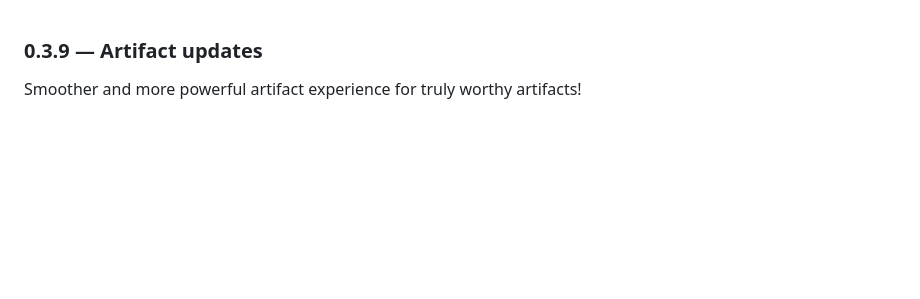
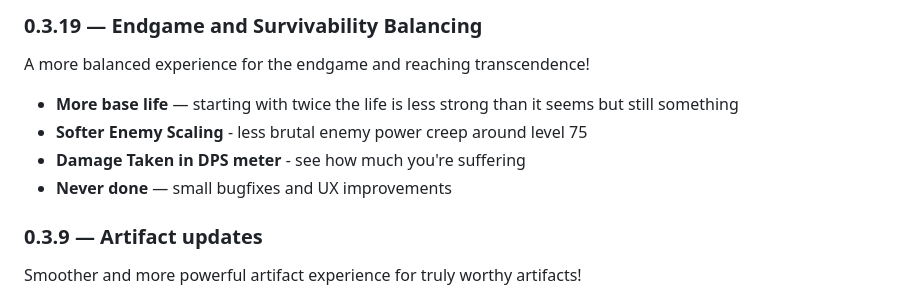
Before and after one commit to tbesluau/path-of-praxis, a Markdown page: src/config/release-notes.md, the part around the change. Drawn GitHub-style; blank space fills up the shorter version.

```diff
--- a/src/config/release-notes.md
+++ b/src/config/release-notes.md
@@ -1,3 +1,12 @@
+### 0.3.19 — Endgame and Survivability Balancing
+
+A more balanced experience for the endgame and reaching transcendence!
+
+- **More base life** — starting with twice the life is less strong than it seems but still something
+- **Softer Enemy Scaling** - less brutal enemy power creep around level 75
+- **Damage Taken in DPS meter** - see how much you're suffering
+- **Never done** — small bugfixes and UX improvements
+
 ### 0.3.9 — Artifact updates
 
 Smoother and more powerful artifact experience for truly worthy artifacts!
```
